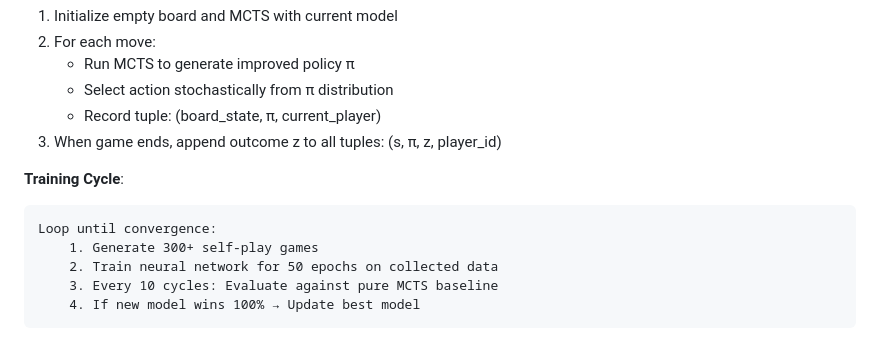
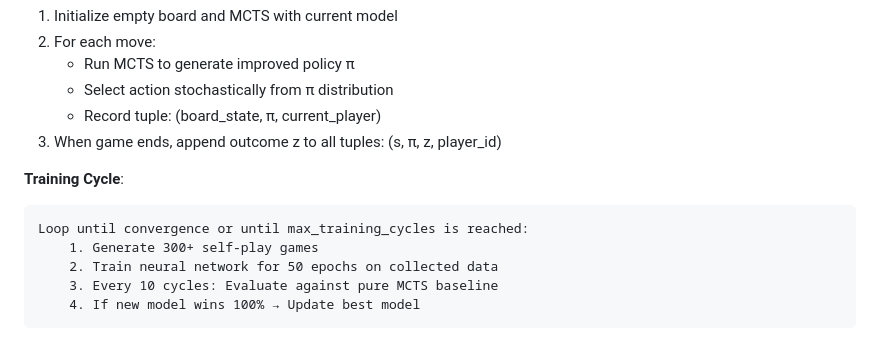
Before and after one commit to amowzoon/dots-and-boxes, a Markdown page: README.md, the part around the change. Drawn GitHub-style.

````diff
--- a/README.md
+++ b/README.md
@@ -120,7 +120,7 @@ The neural network provides both move probabilities (to guide selection) and pos
 
 **Training Cycle**:
 ```
-Loop until convergence:
+Loop until convergence or until max_training_cycles is reached:
     1. Generate 300+ self-play games
     2. Train neural network for 50 epochs on collected data
     3. Every 10 cycles: Evaluate against pure MCTS baseline
````
